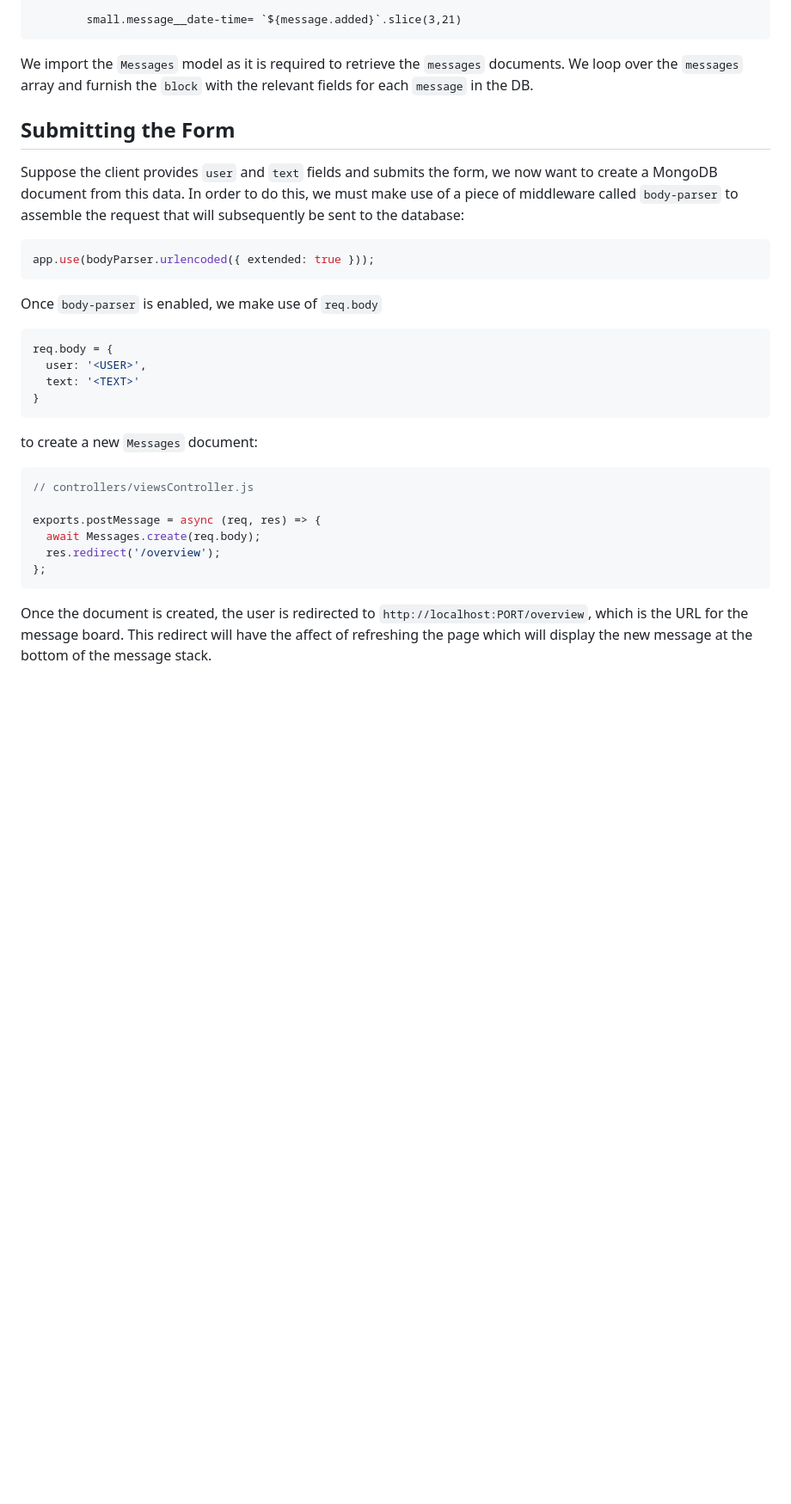
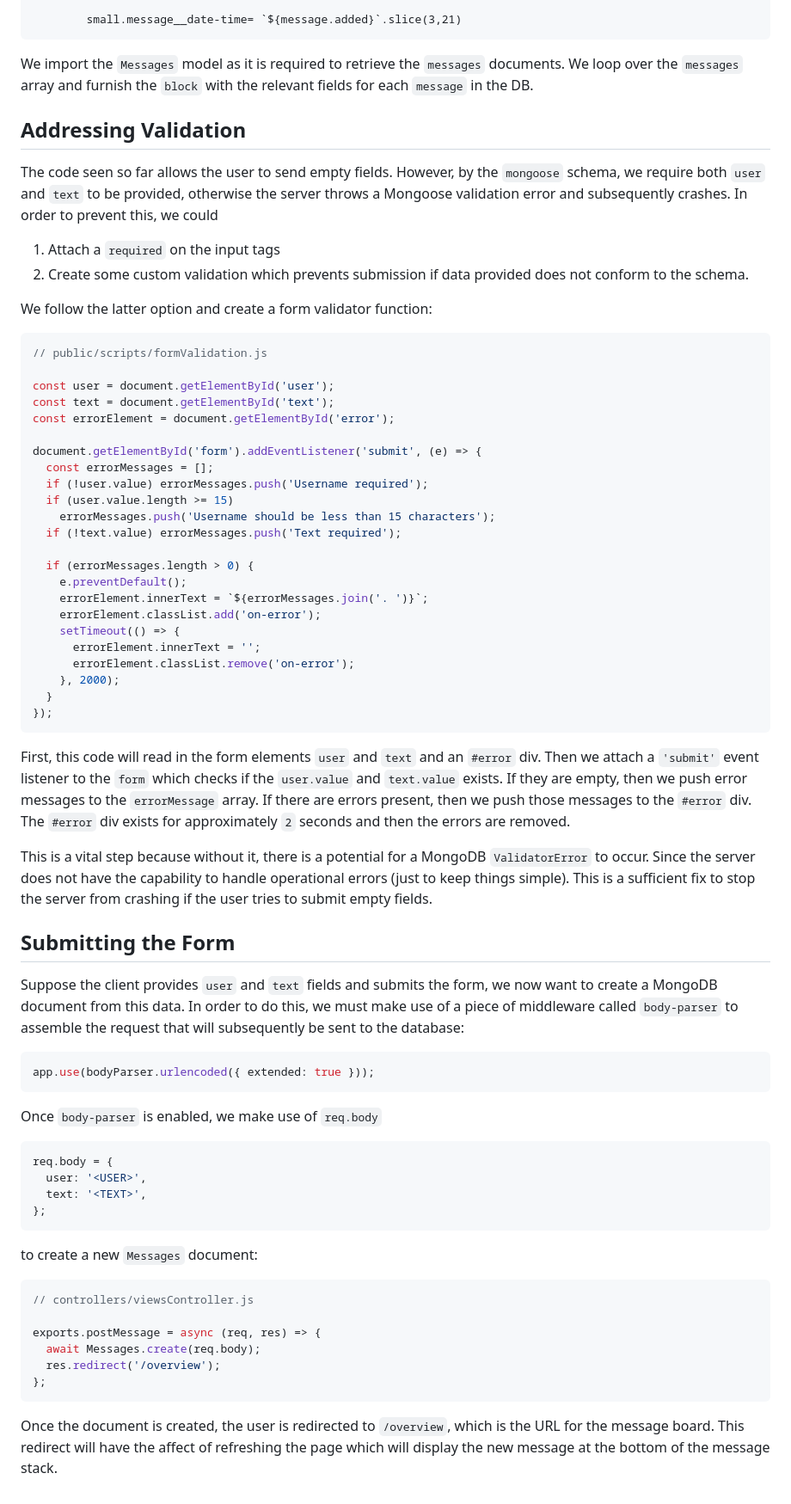
Before and after one commit to usama-bit137/mini-messenger, a Markdown page: readme.md, the part around the change printed below. Shown: that part at 86% size. GitHub-like rendering; blank space fills up the shorter version.

````diff
--- a/readme.md
+++ b/readme.md
@@ -81,19 +86,60 @@ block contents
 
 We import the `Messages` model as it is required to retrieve the `messages` documents. We loop over the `messages` array and furnish the `block` with the relevant fields for each `message` in the DB.
 
+## Addressing Validation
+
+The code seen so far allows the user to send empty fields. However, by the `mongoose` schema, we require both `user` and `text` to be provided, otherwise the server throws a Mongoose validation error and subsequently crashes. In order to prevent this, we could
+
+1. Attach a `required` on the input tags
+2. Create some custom validation which prevents submission if data provided does not conform to the schema.
+
+We follow the latter option and create a form validator function:
+
+```js
+// public/scripts/formValidation.js
+
+const user = document.getElementById('user');
+const text = document.getElementById('text');
+const errorElement = document.getElementById('error');
+
+document.getElementById('form').addEventListener('submit', (e) => {
+  const errorMessages = [];
+  if (!user.value) errorMessages.push('Username required');
+  if (user.value.length >= 15)
+    errorMessages.push('Username should be less than 15 characters');
+  if (!text.value) errorMessages.push('Text required');
+
+  if (errorMessages.length > 0) {
+    e.preventDefault();
+    errorElement.innerText = `${errorMessages.join('. ')}`;
+    errorElement.classList.add('on-error');
+    setTimeout(() => {
+      errorElement.innerText = '';
+      errorElement.classList.remove('on-error');
+    }, 2000);
+  }
+});
+```
+
+First, this code will read in the form elements `user` and `text` and an `#error` div. Then we attach a `'submit'` event listener to the `form` which checks if the `user.value` and `text.value` exists. If they are empty, then we push error messages to the `errorMessage` array. If there are errors present, then we push those messages to the `#error` div. The `#error` div exists for approximately `2` seconds and then the errors are removed.
+
+This is a vital step because without it, there is a potential for a MongoDB `ValidatorError` to occur. Since the server does not have the capability to handle operational errors (just to keep things simple). This is a sufficient fix to stop the server from crashing if the user tries to submit empty fields.
+
 ## Submitting the Form
+
 Suppose the client provides `user` and `text` fields and submits the form, we now want to create a MongoDB document from this data. In order to do this, we must make use of a piece of middleware called `body-parser` to assemble the request that will subsequently be sent to the database:
 
 ```js
 app.use(bodyParser.urlencoded({ extended: true }));
 ```
+
 Once `body-parser` is enabled, we make use of `req.body`
 
 ```js
 req.body = {
   user: '<USER>',
-  text: '<TEXT>'
-}
+  text: '<TEXT>',
+};
 ```
 
 to create a new `Messages` document:
@@ -106,4 +152,5 @@ exports.postMessage = async (req, res) => {
   res.redirect('/overview');
 };
 ```
-Once the document is created, the user is redirected to `http://localhost:PORT/overview`, which is the URL for the message board. This redirect will have the affect of refreshing the page which will display the new message at the bottom of the message stack.
+
+Once the document is created, the user is redirected to `/overview`, which is the URL for the message board. This redirect will have the affect of refreshing the page which will display the new message at the bottom of the message stack.
````
Also changed, not shown: other parts of readme.md (+15 -10 lines).
